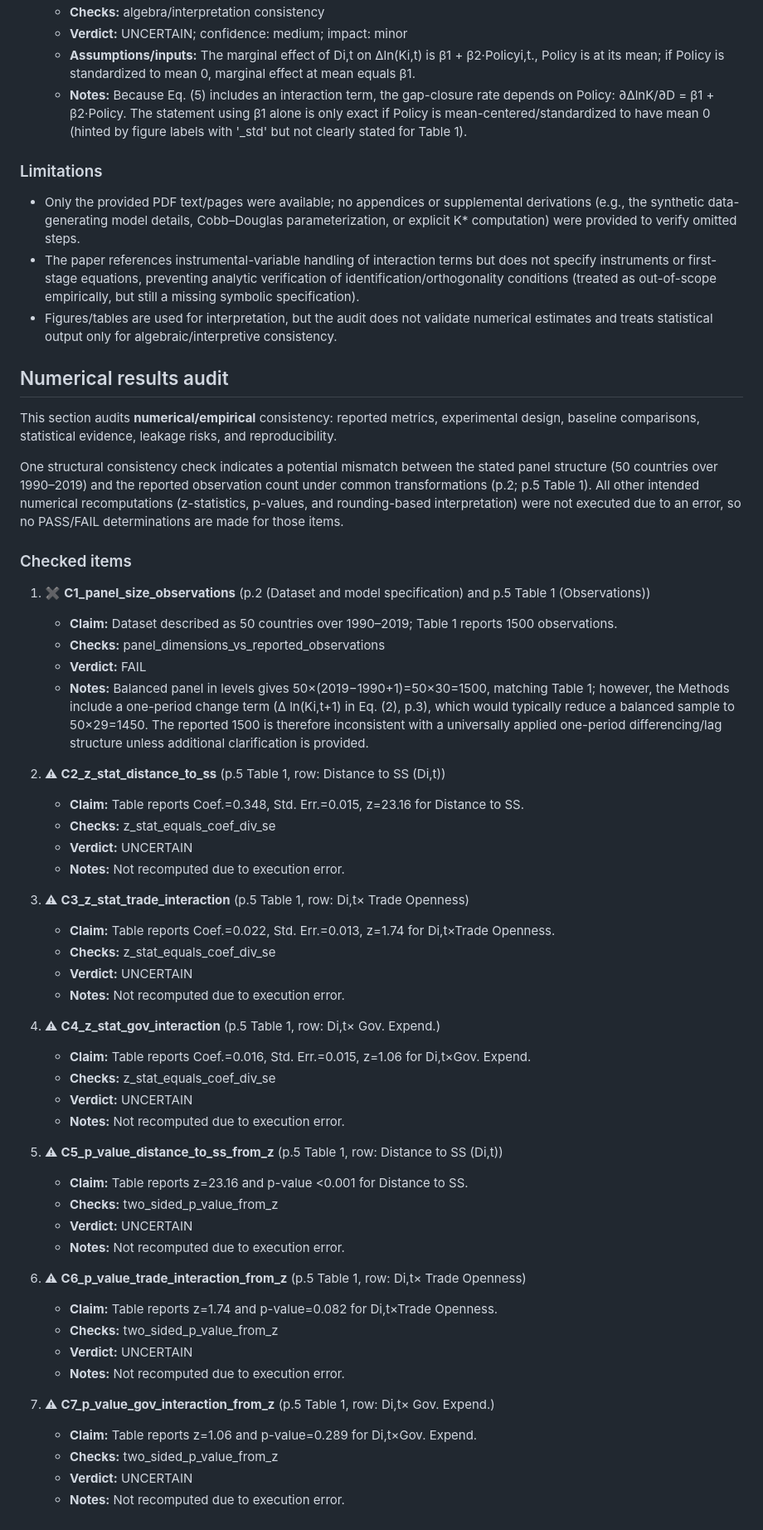
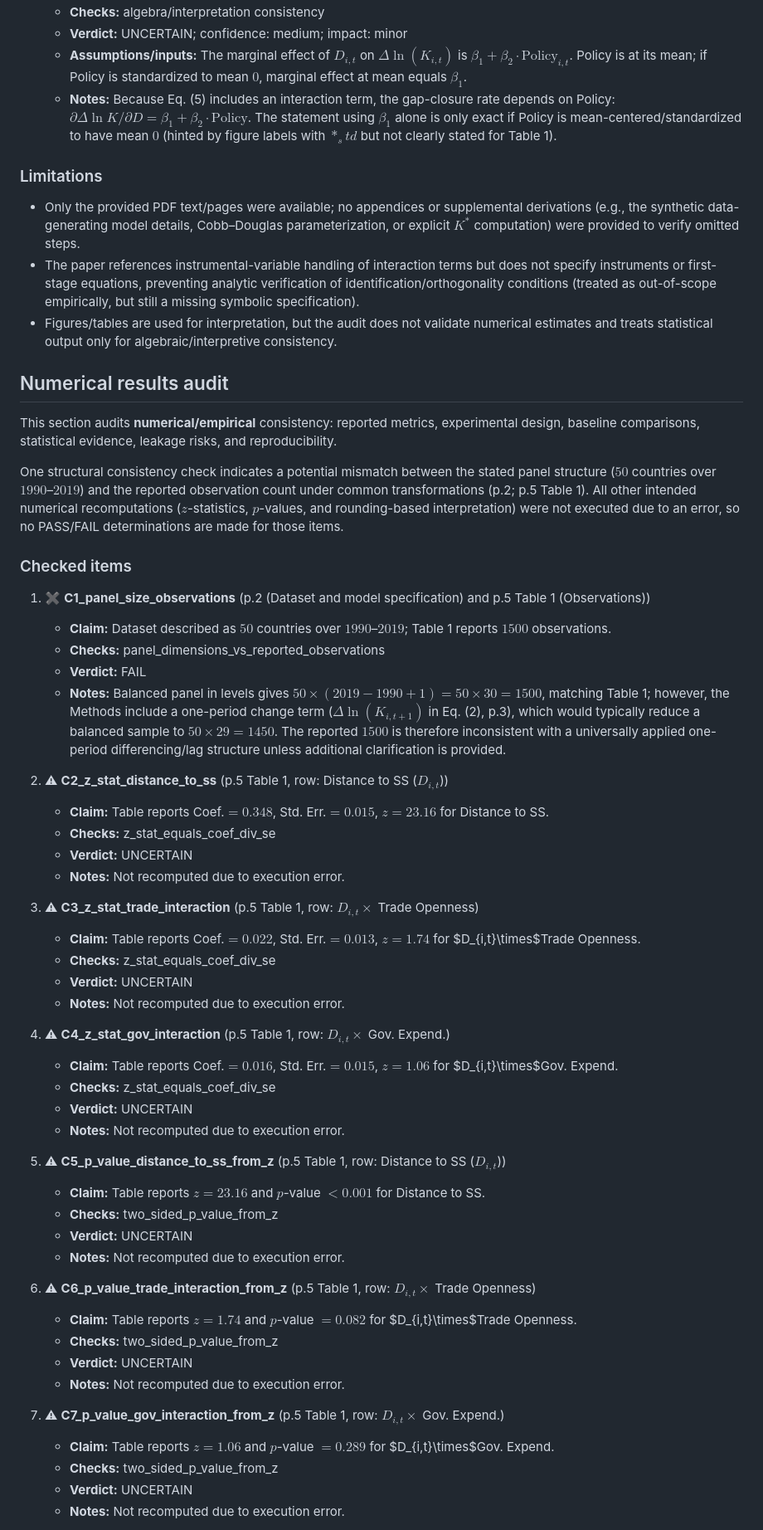
Before and after one commit to ParallelScience/review-denario-2-economics-panel-growth, a Markdown page: docs/review.md, the part around one of its changes. Shown at 83% size. GitHub-like rendering.

```diff
--- a/docs/review.md
+++ b/docs/review.md
@@ -174,11 +174,11 @@ The paper uses a small set of central equations: a capital accumulation identity
     - **Checks:** algebra/interpretation consistency
     - **Verdict:** UNCERTAIN; confidence: medium; impact: minor
-    - **Assumptions/inputs:** The marginal effect of Di,t on Δln(Ki,t) is β1 + β2·Policyi,t., Policy is at its mean; if Policy is standardized to mean 0, marginal effect at mean equals β1.
-    - **Notes:** Because Eq. (5) includes an interaction term, the gap-closure rate depends on Policy: ∂ΔlnK/∂D = β1 + β2·Policy. The statement using β1 alone is only exact if Policy is mean-centered/standardized to have mean 0 (hinted by figure labels with '_std' but not clearly stated for Table 1).
+    - **Assumptions/inputs:** The marginal effect of $D_{i,t}$ on $\Delta\ln(K_{i,t})$ is $\beta_1 + \beta_2\cdot\text{Policy}_{i,t}$. Policy is at its mean; if Policy is standardized to mean $0$, marginal effect at mean equals $\beta_1$.
+    - **Notes:** Because Eq. (5) includes an interaction term, the gap-closure rate depends on Policy: $\partial\Delta\ln K/\partial D = \beta_1 + \beta_2\cdot\text{Policy}$. The statement using $\beta_1$ alone is only exact if Policy is mean-centered/standardized to have mean $0$ (hinted by figure labels with $*_std$ but not clearly stated for Table 1).
 
 ### Limitations
 
-- Only the provided PDF text/pages were available; no appendices or supplemental derivations (e.g., the synthetic data-generating model details, Cobb–Douglas parameterization, or explicit K* computation) were provided to verify omitted steps.
+- Only the provided PDF text/pages were available; no appendices or supplemental derivations (e.g., the synthetic data-generating model details, Cobb–Douglas parameterization, or explicit $K^*$ computation) were provided to verify omitted steps.
 - The paper references instrumental-variable handling of interaction terms but does not specify instruments or first-stage equations, preventing analytic verification of identification/orthogonality conditions (treated as out-of-scope empirically, but still a missing symbolic specification).
 - Figures/tables are used for interpretation, but the audit does not validate numerical estimates and treats statistical output only for algebraic/interpretive consistency.
 
@@ -187,55 +187,55 @@ The paper uses a small set of central equations: a capital accumulation identity
 
 This section audits **numerical/empirical** consistency: reported metrics, experimental design, baseline comparisons, statistical evidence, leakage risks, and reproducibility.
 
-One structural consistency check indicates a potential mismatch between the stated panel structure (50 countries over 1990–2019) and the reported observation count under common transformations (p.2; p.5 Table 1). All other intended numerical recomputations (z-statistics, p-values, and rounding-based interpretation) were not executed due to an error, so no PASS/FAIL determinations are made for those items.
+One structural consistency check indicates a potential mismatch between the stated panel structure ($50$ countries over $1990$–$2019$) and the reported observation count under common transformations (p.2; p.5 Table 1). All other intended numerical recomputations ($z$-statistics, $p$-values, and rounding-based interpretation) were not executed due to an error, so no PASS/FAIL determinations are made for those items.
 
 ### Checked items
 
 1.  ✖ **C1_panel_size_observations** (p.2 (Dataset and model specification) and p.5 Table 1 (Observations))
 
-    - **Claim:** Dataset described as 50 countries over 1990–2019; Table 1 reports 1500 observations.
+    - **Claim:** Dataset described as $50$ countries over $1990$–$2019$; Table 1 reports $1500$ observations.
     - **Checks:** panel_dimensions_vs_reported_observations
     - **Verdict:** FAIL
-    - **Notes:** Balanced panel in levels gives 50×(2019−1990+1)=50×30=1500, matching Table 1; however, the Methods include a one-period change term (∆ ln(Ki,t+1) in Eq. (2), p.3), which would typically reduce a balanced sample to 50×29=1450. The reported 1500 is therefore inconsistent with a universally applied one-period differencing/lag structure unless additional clarification is provided.
+    - **Notes:** Balanced panel in levels gives $50\times(2019-1990+1)=50\times30=1500$, matching Table 1; however, the Methods include a one-period change term ($\Delta \ln(K_{i,t+1})$ in Eq. (2), p.3), which would typically reduce a balanced sample to $50\times29=1450$. The reported $1500$ is therefore inconsistent with a universally applied one-period differencing/lag structure unless additional clarification is provided.
 
-2.  ⚠ **C2_z_stat_distance_to_ss** (p.5 Table 1, row: Distance to SS (Di,t))
+2.  ⚠ **C2_z_stat_distance_to_ss** (p.5 Table 1, row: Distance to SS ($D_{i,t}$))
 
-    - **Claim:** Table reports Coef.=0.348, Std. Err.=0.015, z=23.16 for Distance to SS.
+    - **Claim:** Table reports Coef.$=0.348$, Std. Err.$=0.015$, $z=23.16$ for Distance to SS.
     - **Checks:** z_stat_equals_coef_div_se
     - **Verdict:** UNCERTAIN
     - **Notes:** Not recomputed due to execution error.
 
-3.  ⚠ **C3_z_stat_trade_interaction** (p.5 Table 1, row: Di,t× Trade Openness)
+3.  ⚠ **C3_z_stat_trade_interaction** (p.5 Table 1, row: $D_{i,t}\times$ Trade Openness)
 
-    - **Claim:** Table reports Coef.=0.022, Std. Err.=0.013, z=1.74 for Di,t×Trade Openness.
+    - **Claim:** Table reports Coef.$=0.022$, Std. Err.$=0.013$, $z=1.74$ for $D_{i,t}\times$Trade Openness.
     - **Checks:** z_stat_equals_coef_div_se
     - **Verdict:** UNCERTAIN
     - **Notes:** Not recomputed due to execution error.
 
-4.  ⚠ **C4_z_stat_gov_interaction** (p.5 Table 1, row: Di,t× Gov. Expend.)
+4.  ⚠ **C4_z_stat_gov_interaction** (p.5 Table 1, row: $D_{i,t}\times$ Gov. Expend.)
 
-    - **Claim:** Table reports Coef.=0.016, Std. Err.=0.015, z=1.06 for Di,t×Gov. Expend.
+    - **Claim:** Table reports Coef.$=0.016$, Std. Err.$=0.015$, $z=1.06$ for $D_{i,t}\times$Gov. Expend.
     - **Checks:** z_stat_equals_coef_div_se
     - **Verdict:** UNCERTAIN
     - **Notes:** Not recomputed due to execution error.
 
-5.  ⚠ **C5_p_value_distance_to_ss_from_z** (p.5 Table 1, row: Distance to SS (Di,t))
+5.  ⚠ **C5_p_value_distance_to_ss_from_z** (p.5 Table 1, row: Distance to SS ($D_{i,t}$))
 
-    - **Claim:** Table reports z=23.16 and p-value <0.001 for Distance to SS.
+    - **Claim:** Table reports $z=23.16$ and $p$-value $<0.001$ for Distance to SS.
     - **Checks:** two_sided_p_value_from_z
     - **Verdict:** UNCERTAIN
     - **Notes:** Not recomputed due to execution error.
 
-6.  ⚠ **C6_p_value_trade_interaction_from_z** (p.5 Table 1, row: Di,t× Trade Openness)
+6.  ⚠ **C6_p_value_trade_interaction_from_z** (p.5 Table 1, row: $D_{i,t}\times$ Trade Openness)
 
-    - **Claim:** Table reports z=1.74 and p-value=0.082 for Di,t×Trade Openness.
+    - **Claim:** Table reports $z=1.74$ and $p$-value $=0.082$ for $D_{i,t}\times$Trade Openness.
     - **Checks:** two_sided_p_value_from_z
     - **Verdict:** UNCERTAIN
     - **Notes:** Not recomputed due to execution error.
 
-7.  ⚠ **C7_p_value_gov_interaction_from_z** (p.5 Table 1, row: Di,t× Gov. Expend.)
+7.  ⚠ **C7_p_value_gov_interaction_from_z** (p.5 Table 1, row: $D_{i,t}\times$ Gov. Expend.)
 
-    - **Claim:** Table reports z=1.06 and p-value=0.289 for Di,t×Gov. Expend.
+    - **Claim:** Table reports $z=1.06$ and $p$-value $=0.289$ for $D_{i,t}\times$Gov. Expend.
     - **Checks:** two_sided_p_value_from_z
     - **Verdict:** UNCERTAIN
     - **Notes:** Not recomputed due to execution error.
```
Also changed, not shown: other parts of docs/review.md (+56 -56 lines), review.md (+74 -74 lines).
